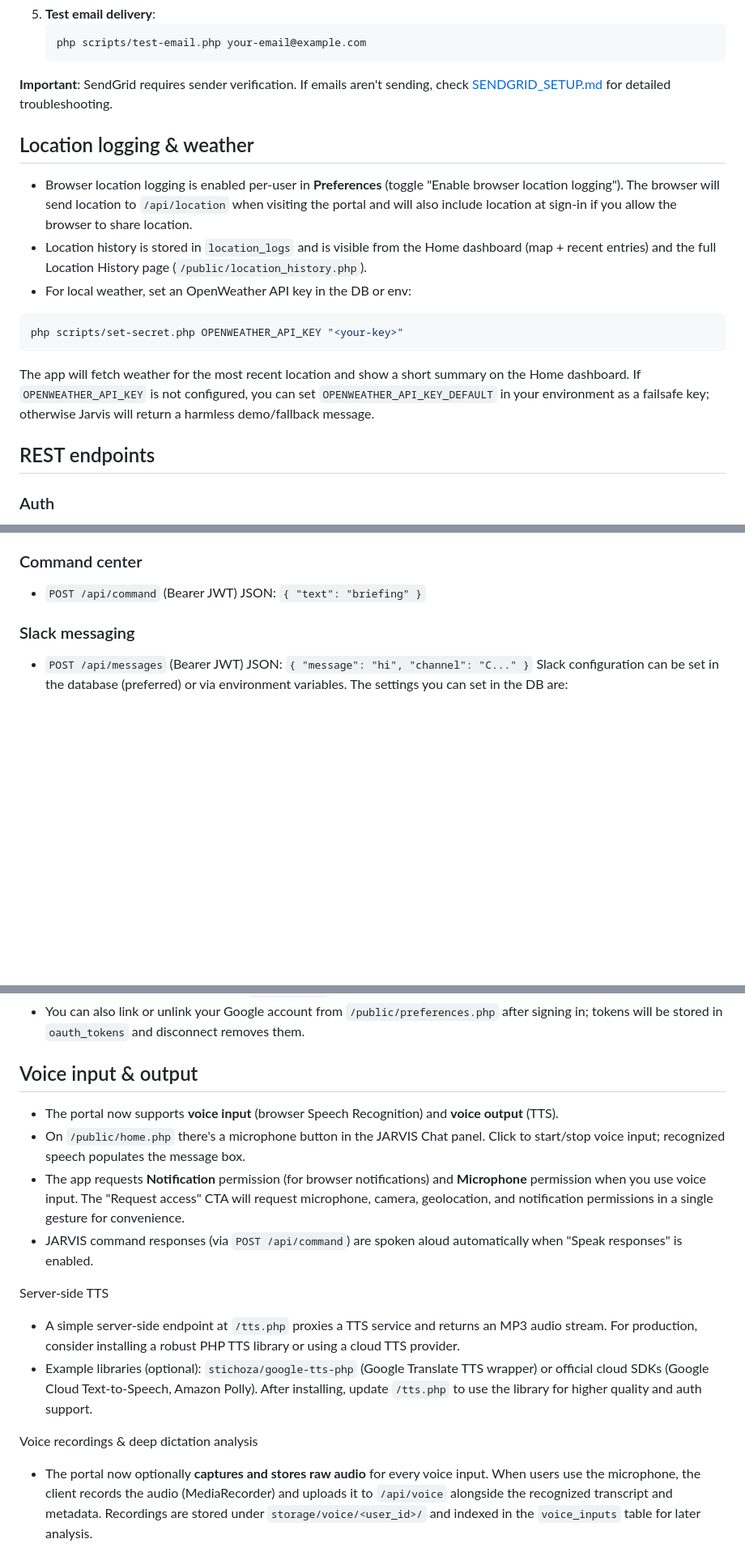
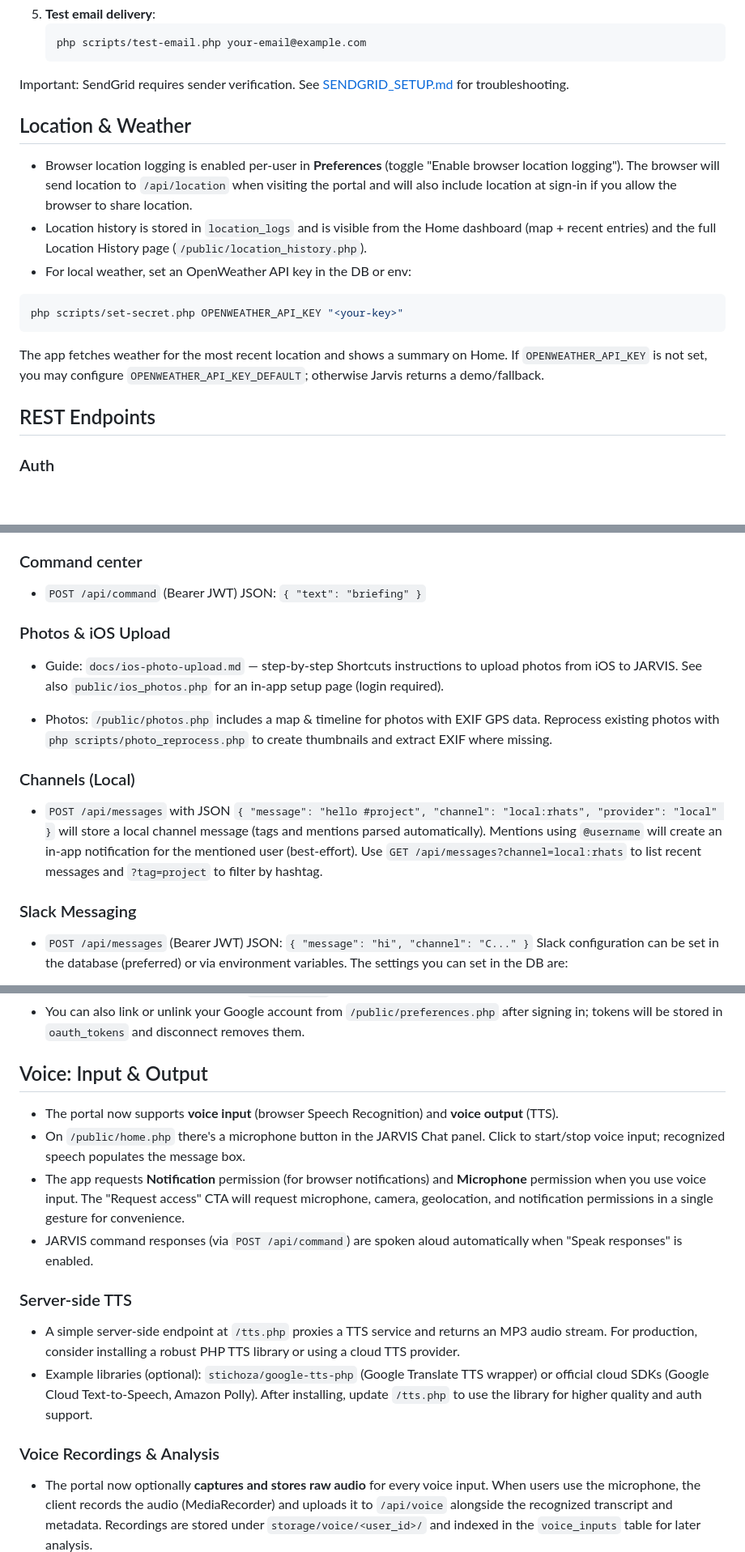
Before and after one commit to nickivey/jarvis-web-portal, a Markdown page: README.md, 3 parts joined by grey strips. Shown at 81% size. Rendered like a GitHub page; blank space fills up the shorter version.

````diff
--- a/README.md
+++ b/README.md
@@ -107,9 +107,9 @@ JARVIS uses SendGrid for email delivery (account confirmation, password resets,
    php scripts/test-email.php your-email@example.com
    ```
 
-**Important**: SendGrid requires sender verification. If emails aren't sending, check [SENDGRID_SETUP.md](SENDGRID_SETUP.md) for detailed troubleshooting.
+Important: SendGrid requires sender verification. See [SENDGRID_SETUP.md](SENDGRID_SETUP.md) for troubleshooting.
 
-## Location logging & weather
+## Location & Weather
 
 - Browser location logging is enabled per-user in **Preferences** (toggle "Enable browser location logging"). The browser will send location to `/api/location` when visiting the portal and will also include location at sign-in if you allow the browser to share location.
 - Location history is stored in `location_logs` and is visible from the Home dashboard (map + recent entries) and the full Location History page (`/public/location_history.php`).
@@ -119,8 +119,8 @@ JARVIS uses SendGrid for email delivery (account confirmation, password resets,
 php scripts/set-secret.php OPENWEATHER_API_KEY "<your-key>"
 ```
 
-The app will fetch weather for the most recent location and show a short summary on the Home dashboard. If `OPENWEATHER_API_KEY` is not configured, you can set `OPENWEATHER_API_KEY_DEFAULT` in your environment as a failsafe key; otherwise Jarvis will return a harmless demo/fallback message.
-## REST endpoints
+The app fetches weather for the most recent location and shows a summary on Home. If `OPENWEATHER_API_KEY` is not set, you may configure `OPENWEATHER_API_KEY_DEFAULT`; otherwise Jarvis returns a demo/fallback.
+## REST Endpoints
 
 ### Auth
 
@@ -135,7 +135,17 @@ The app will fetch weather for the most recent location and show a short summary
 
 * `POST /api/command` (Bearer JWT) JSON: `{ "text": "briefing" }`
 
-### Slack messaging
+### Photos & iOS Upload
+
+* Guide: `docs/ios-photo-upload.md` — step-by-step Shortcuts instructions to upload photos from iOS to JARVIS. See also `public/ios_photos.php` for an in-app setup page (login required).
+
+* Photos: `/public/photos.php` includes a map & timeline for photos with EXIF GPS data. Reprocess existing photos with `php scripts/photo_reprocess.php` to create thumbnails and extract EXIF where missing.
+
+### Channels (Local)
+
+* `POST /api/messages` with JSON `{ "message": "hello #project", "channel": "local:rhats", "provider": "local" }` will store a local channel message (tags and mentions parsed automatically). Mentions using `@username` will create an in-app notification for the mentioned user (best-effort). Use `GET /api/messages?channel=local:rhats` to list recent messages and `?tag=project` to filter by hashtag.
+
+### Slack Messaging
 
 * `POST /api/messages` (Bearer JWT) JSON: `{ "message": "hi", "channel": "C..." }`
 Slack configuration can be set in the database (preferred) or via environment variables. The settings you can set in the DB are:
@@ -181,19 +242,19 @@ Run `sql/schema.sql` in your MySQL DB before first use.
 - Visit `/public/login.php` or `/` (the register page also shows a **Sign up with Google** button when Google is configured). Click **Sign in with Google** / **Sign up with Google** — Jarvis will create a user if the email doesn't exist, mark the email as verified, and store OAuth tokens in `oauth_tokens`.
 - You can also link or unlink your Google account from `/public/preferences.php` after signing in; tokens will be stored in `oauth_tokens` and disconnect removes them.
 
-## Voice input & output
+## Voice: Input & Output
 
 - The portal now supports **voice input** (browser Speech Recognition) and **voice output** (TTS).
 - On `/public/home.php` there's a microphone button in the JARVIS Chat panel. Click to start/stop voice input; recognized speech populates the message box.
 - The app requests **Notification** permission (for browser notifications) and **Microphone** permission when you use voice input. The "Request access" CTA will request microphone, camera, geolocation, and notification permissions in a single gesture for convenience.
 - JARVIS command responses (via `POST /api/command`) are spoken aloud automatically when "Speak responses" is enabled.
 
-Server-side TTS
+### Server-side TTS
 
 - A simple server-side endpoint at `/tts.php` proxies a TTS service and returns an MP3 audio stream. For production, consider installing a robust PHP TTS library or using a cloud TTS provider.
 - Example libraries (optional): `stichoza/google-tts-php` (Google Translate TTS wrapper) or official cloud SDKs (Google Cloud Text-to-Speech, Amazon Polly). After installing, update `/tts.php` to use the library for higher quality and auth support.
 
-Voice recordings & deep dictation analysis
+### Voice Recordings & Analysis
 
 - The portal now optionally **captures and stores raw audio** for every voice input. When users use the microphone, the client records the audio (MediaRecorder) and uploads it to `/api/voice` alongside the recognized transcript and metadata. Recordings are stored under `storage/voice/<user_id>/` and indexed in the `voice_inputs` table for later analysis.
 - A lightweight 'pnut' log table (`pnut_logs`) stores payloads for offline/deep analysis workflows.
````
Also changed, not shown: other parts of README.md (+75 -24 lines).
